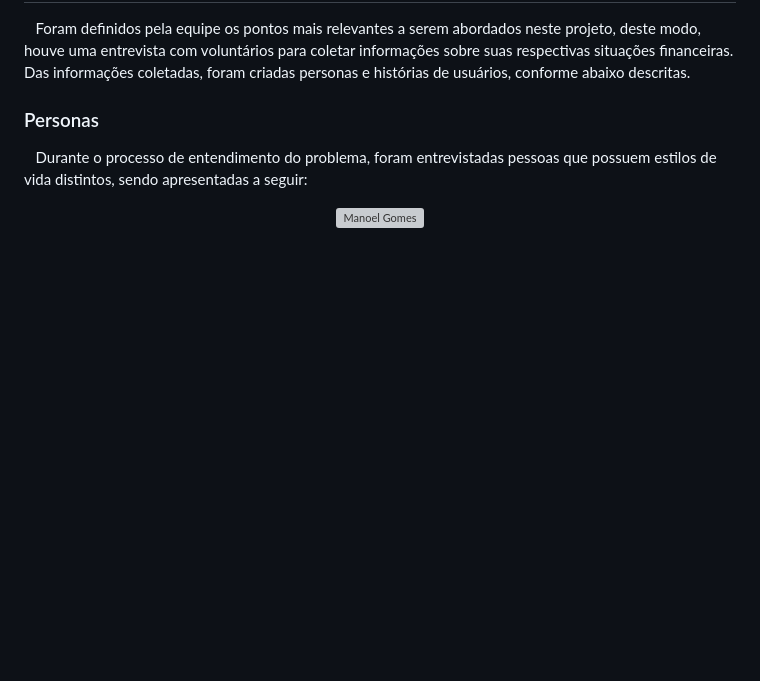
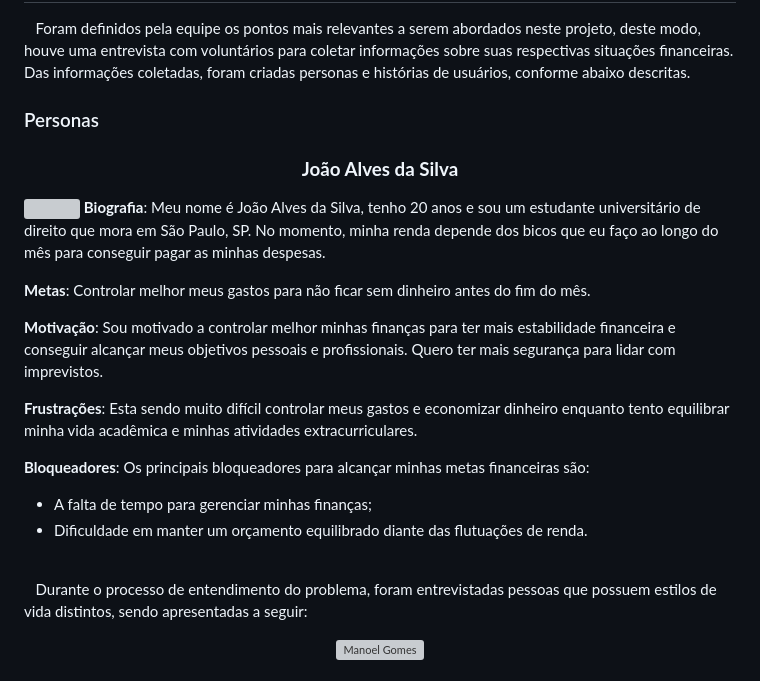
Before and after one commit to ICEI-PUC-Minas-PMV-ADS/pmv-ads-2023-2-e2-proj-int-t9-pmv-ads-2023-2-e2-portal-financeiro, a Markdown page: docs/02-Especificação do Projeto.md, the part around the change. Drawn GitHub-style; blank space fills up the shorter version; grey boxes are pictures that could not be loaded.

```diff
--- a/docs/02-Especificação do Projeto.md
+++ b/docs/02-Especificação do Projeto.md
@@ -3,6 +3,26 @@
 &nbsp;&nbsp; Foram definidos pela equipe os pontos mais relevantes a serem abordados neste projeto, deste modo, houve uma entrevista com voluntários para coletar informações sobre suas respectivas situações financeiras. Das informações coletadas, foram criadas personas e histórias de usuários, conforme abaixo descritas.
 
 ### Personas
+
+**<h3 align="center" >João Alves da Silva</h3 >**
+
+ <img align="left" width="180px" height="190px" style="margin:-5px 1em 0 auto" src="img/persona3.jpeg"> **Biografia**: Meu nome é João Alves da Silva, tenho 20 anos e sou um estudante universitário de direito que mora em São Paulo, SP. No momento, minha renda depende dos bicos que eu faço ao longo do mês para conseguir pagar as minhas despesas.
+
+**Metas**:
+Controlar melhor meus gastos para não ficar sem dinheiro antes do fim do mês.
+
+**Motivação**:
+Sou motivado a controlar melhor minhas finanças para ter mais estabilidade financeira e conseguir alcançar meus objetivos pessoais e profissionais. Quero ter mais segurança para lidar com imprevistos.
+
+
+**Frustrações**:
+Esta sendo muito difícil controlar meus gastos e economizar dinheiro enquanto tento equilibrar minha vida acadêmica e minhas atividades extracurriculares.
+
+**Bloqueadores**:
+Os principais bloqueadores para alcançar minhas metas financeiras são:
+* A falta de tempo para gerenciar minhas finanças;
+* Dificuldade em manter um orçamento equilibrado diante das flutuações de renda.
+ <br />
 
 &nbsp;&nbsp; Durante o processo de entendimento do problema, foram entrevistadas pessoas que possuem estilos de vida distintos, sendo apresentadas a seguir:
 
```
